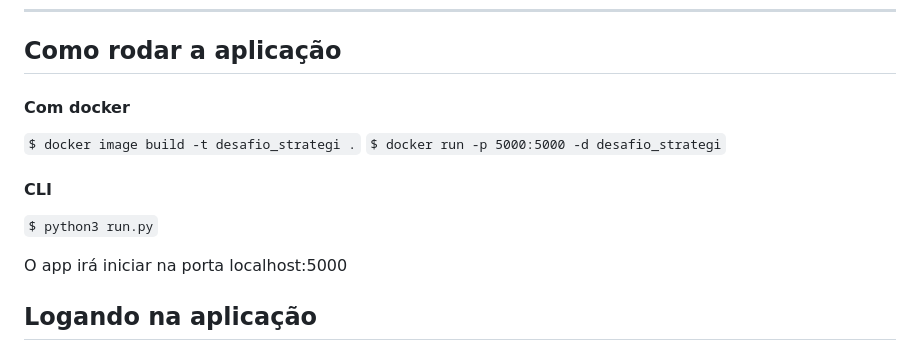
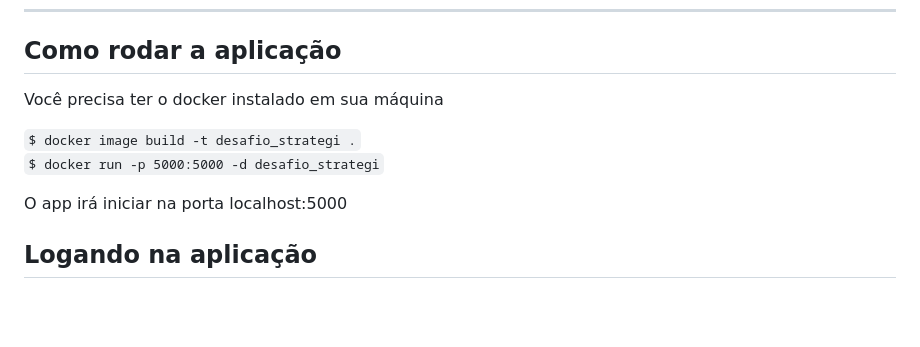
Before and after one commit to Obelixlelul/strategi-challenge, a Markdown page: README.md, the part around one of its changes. Drawn GitHub-style; blank space fills up the shorter version.

```diff
--- a/README.md
+++ b/README.md
@@ -16,11 +16,10 @@ Desenvolva uma pequena aplicação web de venda de imóveis onde um vendedor faz
 
 ***
 ## Como rodar a aplicação
-#### Com docker
-`$ docker image build -t desafio_strategi .`
+Você precisa ter o docker instalado em sua máquina
+
+`$ docker image build -t desafio_strategi .` <br>
 `$ docker run -p 5000:5000 -d desafio_strategi`
-#### CLI
-`$ python3 run.py`
 
 O app irá iniciar na porta localhost:5000
 
```
Also changed, not shown: other parts of README.md (+17 -17 lines).
